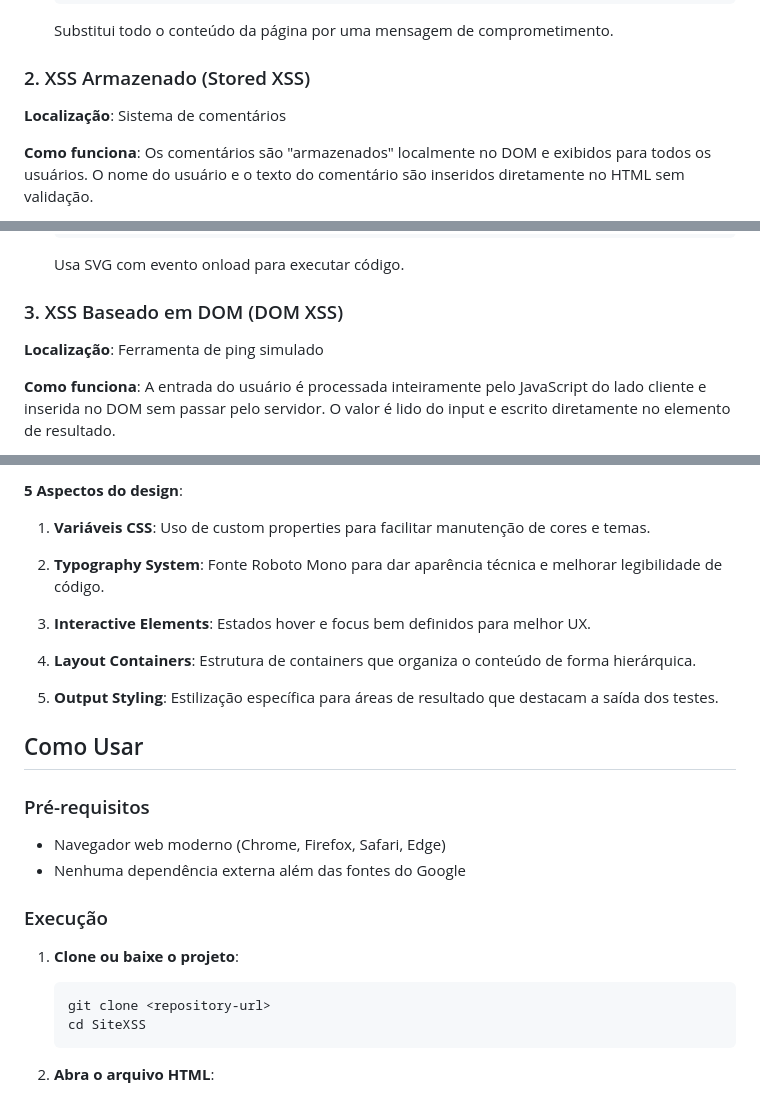
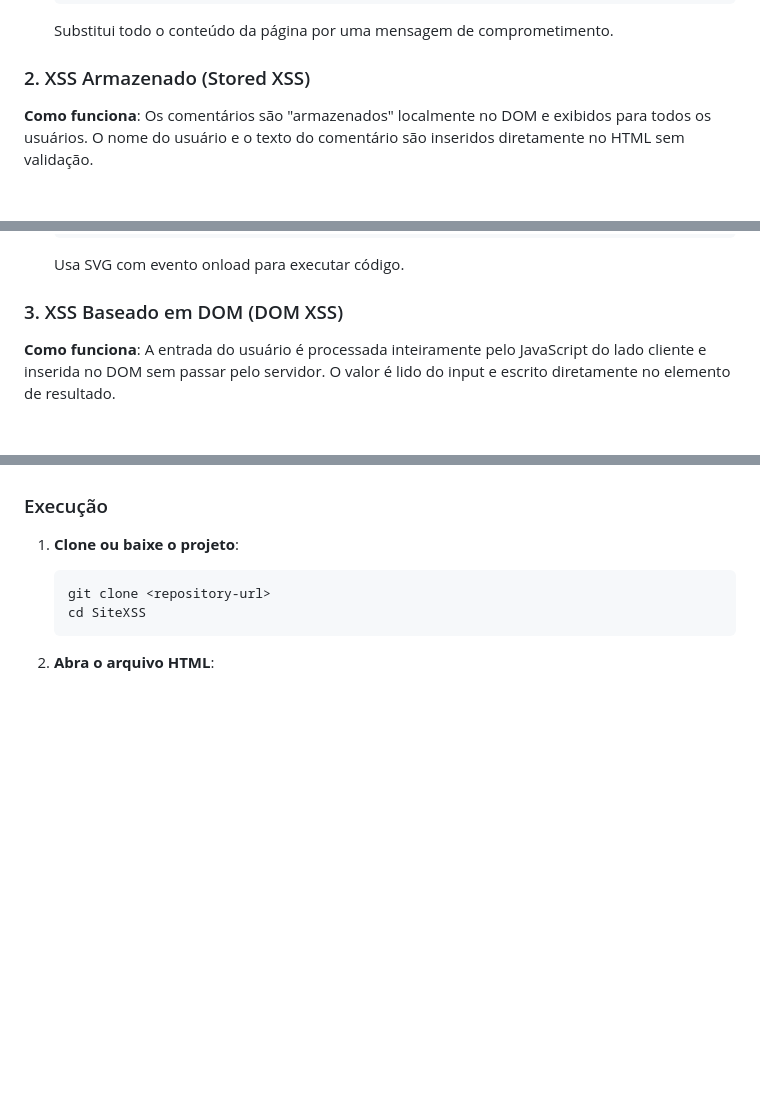
Before and after one commit to VertigoFromOuterSpace/SiteXSS, a Markdown page: README.md, 3 parts joined by grey strips. Drawn GitHub-style; blank space fills up the shorter version.

```diff
--- a/README.md
+++ b/README.md
@@ -47,8 +47,6 @@ searchResult.innerHTML = `Exibindo resultados para: ${query}`;
 
 ### 2. XSS Armazenado (Stored XSS)
 
-**Localização**: Sistema de comentários
-
 **Como funciona**: Os comentários são "armazenados" localmente no DOM e exibidos para todos os usuários. O nome do usuário e o texto do comentário são inseridos diretamente no HTML sem validação.
 
 **Vulnerabilidade no código**:
@@ -95,8 +93,6 @@ newComment.innerHTML = `<strong>${username}:</strong> ${commentText}`;
 
 ### 3. XSS Baseado em DOM (DOM XSS)
 
-**Localização**: Ferramenta de ping simulado
-
 **Como funciona**: A entrada do usuário é processada inteiramente pelo JavaScript do lado cliente e inserida no DOM sem passar pelo servidor. O valor é lido do input e escrito diretamente no elemento de resultado.
 
 **Vulnerabilidade no código**:
@@ -198,21 +135,3 @@ networkResult.innerHTML = output;
-**5 Aspectos do design**:
-
-1. **Variáveis CSS**: Uso de custom properties para facilitar manutenção de cores e temas.
-
-2. **Typography System**: Fonte Roboto Mono para dar aparência técnica e melhorar legibilidade de código.
-
-3. **Interactive Elements**: Estados hover e focus bem definidos para melhor UX.
-
-4. **Layout Containers**: Estrutura de containers que organiza o conteúdo de forma hierárquica.
-
-5. **Output Styling**: Estilização específica para áreas de resultado que destacam a saída dos testes.
-
-## Como Usar
-
-### Pré-requisitos
-
-- Navegador web moderno (Chrome, Firefox, Safari, Edge)
-- Nenhuma dependência externa além das fontes do Google
 
 ### Execução
 
```
Also changed, not shown: other parts of README.md (+0 -59 lines).
